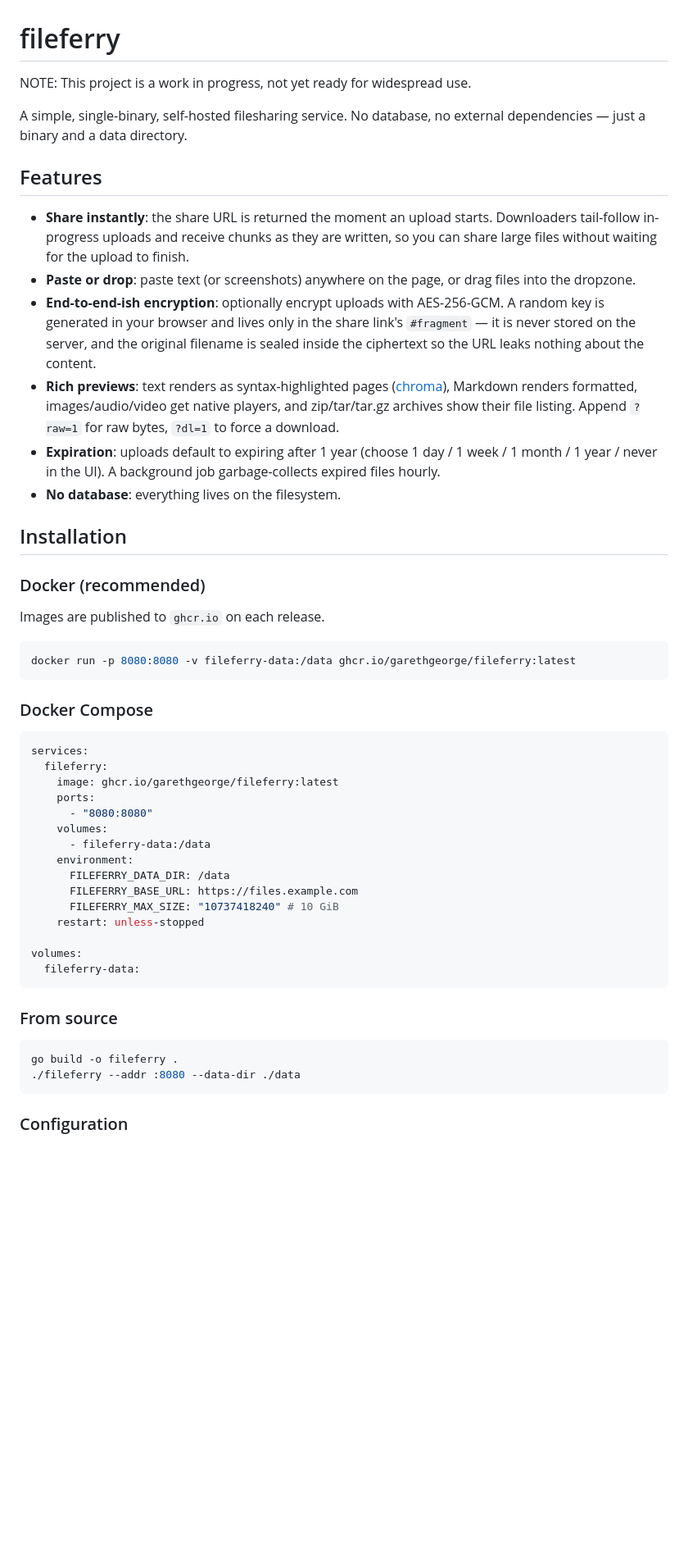
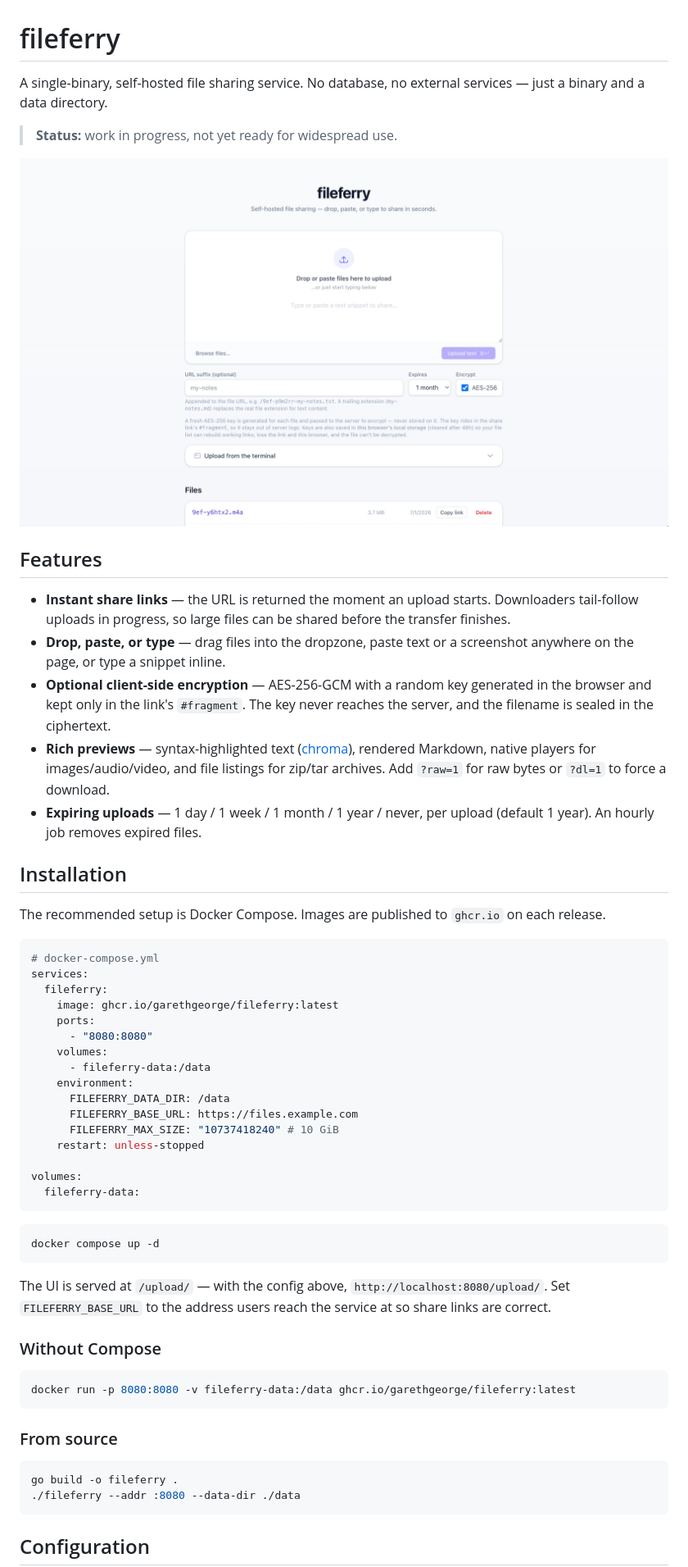
Before and after one commit to garethgeorge/fileferry, a Markdown page: README.md, the part around one of its changes. Shown at 82% size. Drawn GitHub-style; pictures changed too: preview.jpg (added); blank space fills up the shorter version.

Commit message:
chore: update README.md

````diff
--- a/README.md
+++ b/README.md
@@ -1,31 +1,36 @@
 # fileferry
 
-NOTE: This project is a work in progress, not yet ready for widespread use.
+A single-binary, self-hosted file sharing service. No database, no external
+services — just a binary and a data directory.
 
-A simple, single-binary, self-hosted filesharing service. No database, no external dependencies — just a binary and a data directory.
+> **Status:** work in progress, not yet ready for widespread use.
+
+![fileferry web UI](preview.jpg)
 
 ## Features
 
-- **Share instantly**: the share URL is returned the moment an upload starts. Downloaders tail-follow in-progress uploads and receive chunks as they are written, so you can share large files without waiting for the upload to finish.
-- **Paste or drop**: paste text (or screenshots) anywhere on the page, or drag files into the dropzone.
-- **End-to-end-ish encryption**: optionally encrypt uploads with AES-256-GCM. A random key is generated in your browser and lives only in the share link's `#fragment` — it is never stored on the server, and the original filename is sealed inside the ciphertext so the URL leaks nothing about the content.
-- **Rich previews**: text renders as syntax-highlighted pages ([chroma](https://github.com/alecthomas/chroma)), Markdown renders formatted, images/audio/video get native players, and zip/tar/tar.gz archives show their file listing. Append `?raw=1` for raw bytes, `?dl=1` to force a download.
-- **Expiration**: uploads default to expiring after 1 year (choose 1 day / 1 week / 1 month / 1 year / never in the UI). A background job garbage-collects expired files hourly.
-- **No database**: everything lives on the filesystem.
+- **Instant share links** — the URL is returned the moment an upload starts.
+  Downloaders tail-follow uploads in progress, so large files can be shared
+  before the transfer finishes.
+- **Drop, paste, or type** — drag files into the dropzone, paste text or a
+  screenshot anywhere on the page, or type a snippet inline.
+- **Optional client-side encryption** — AES-256-GCM with a random key generated
+  in the browser and kept only in the link's `#fragment`. The key never reaches
+  the server, and the filename is sealed in the ciphertext.
+- **Rich previews** — syntax-highlighted text
+  ([chroma](https://github.com/alecthomas/chroma)), rendered Markdown, native
+  players for images/audio/video, and file listings for zip/tar archives. Add
+  `?raw=1` for raw bytes or `?dl=1` to force a download.
+- **Expiring uploads** — 1 day / 1 week / 1 month / 1 year / never, per upload
+  (default 1 year). An hourly job removes expired files.
 
 ## Installation
 
-### Docker (recommended)
-
-Images are published to `ghcr.io` on each release.
-
-```sh
-docker run -p 8080:8080 -v fileferry-data:/data ghcr.io/garethgeorge/fileferry:latest
-```
-
-### Docker Compose
+The recommended setup is Docker Compose. Images are published to `ghcr.io` on
+each release.
 
 ```yaml
+# docker-compose.yml
 services:
   fileferry:
     image: ghcr.io/garethgeorge/fileferry:latest
@@ -43,6 +48,20 @@ volumes:
   fileferry-data:
 ```
 
+```sh
+docker compose up -d
+```
+
+The UI is served at `/upload/` — with the config above, `http://localhost:8080/upload/`.
+Set `FILEFERRY_BASE_URL` to the address users reach the service at so share
+links are correct.
+
+### Without Compose
+
+```sh
+docker run -p 8080:8080 -v fileferry-data:/data ghcr.io/garethgeorge/fileferry:latest
+```
+
 ### From source
 
 ```sh
@@ -50,5 +69,5 @@ go build -o fileferry .
 ./fileferry --addr :8080 --data-dir ./data
 ```
 
-### Configuration
+## Configuration
 
````
Also changed, not shown: other parts of README.md (+16 -33 lines).
